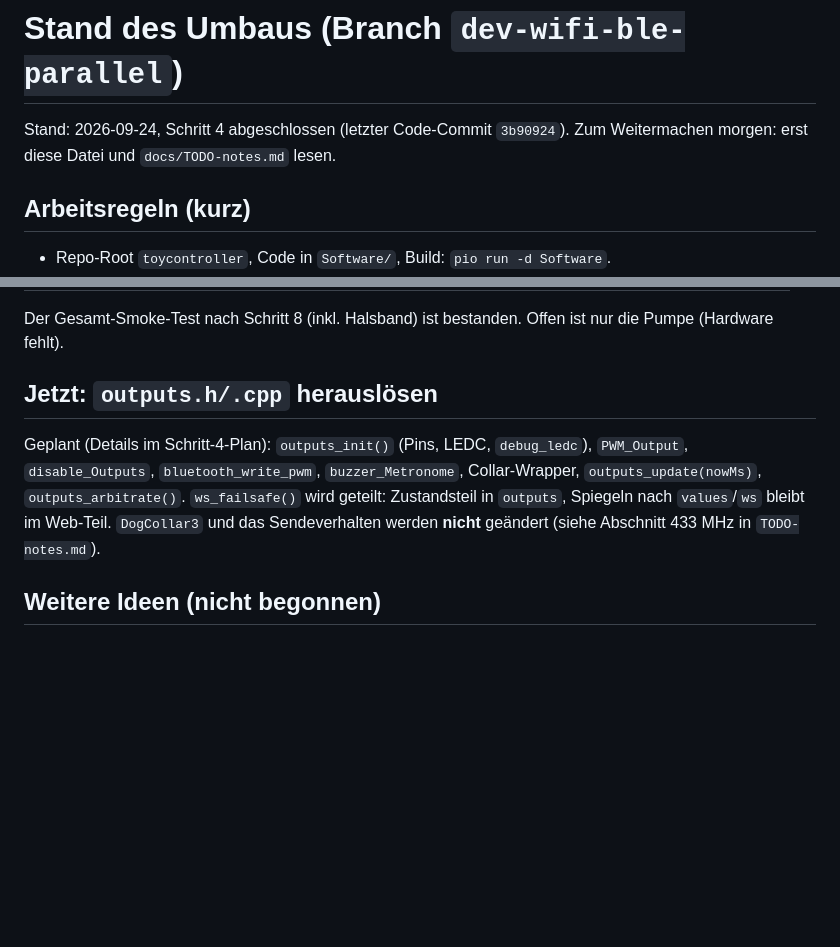
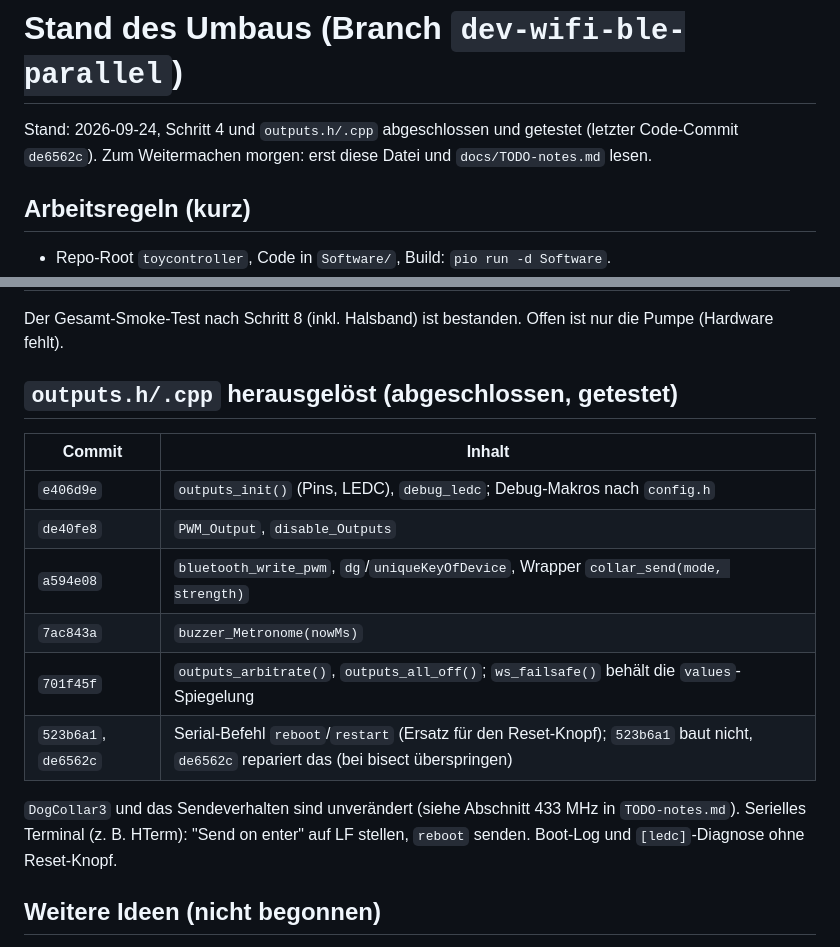
Before and after one commit to relax81/toycontroller, a Markdown page: docs/STATUS.md, 2 parts joined by grey strips. GitHub-like rendering; blank space fills up the shorter version.

Commit message:
docs: update STATUS.md, outputs module and serial reboot done and tested
Co-Authored-By: Claude Sonnet 5 <noreply@anthropic.com>

```diff
--- a/docs/STATUS.md
+++ b/docs/STATUS.md
@@ -1,6 +1,6 @@
 # Stand des Umbaus (Branch `dev-wifi-ble-parallel`)
 
-Stand: 2026-09-24, Schritt 4 abgeschlossen (letzter Code-Commit `3b90924`). Zum Weitermachen morgen: erst
+Stand: 2026-09-24, Schritt 4 und `outputs.h/.cpp` abgeschlossen und getestet (letzter Code-Commit `de6562c`). Zum Weitermachen morgen: erst
 diese Datei und `docs/TODO-notes.md` lesen.
 
 ## Arbeitsregeln (kurz)
@@ -60,14 +60,20 @@ Prüfung pro Block, Rundlauf), am Ende die Brücke entfernen.
 Der Gesamt-Smoke-Test nach Schritt 8 (inkl. Halsband) ist bestanden. Offen ist
 nur die Pumpe (Hardware fehlt).
 
-## Jetzt: `outputs.h/.cpp` herauslösen
+## `outputs.h/.cpp` herausgelöst (abgeschlossen, getestet)
 
-Geplant (Details im Schritt-4-Plan): `outputs_init()` (Pins, LEDC, `debug_ledc`),
-`PWM_Output`, `disable_Outputs`, `bluetooth_write_pwm`, `buzzer_Metronome`,
-Collar-Wrapper, `outputs_update(nowMs)`, `outputs_arbitrate()`. `ws_failsafe()`
-wird geteilt: Zustandsteil in `outputs`, Spiegeln nach `values`/`ws` bleibt im
-Web-Teil. `DogCollar3` und das Sendeverhalten werden **nicht** geändert (siehe
-Abschnitt 433 MHz in `TODO-notes.md`).
+| Commit | Inhalt |
+|---|---|
+| `e406d9e` | `outputs_init()` (Pins, LEDC), `debug_ledc`; Debug-Makros nach `config.h` |
+| `de40fe8` | `PWM_Output`, `disable_Outputs` |
+| `a594e08` | `bluetooth_write_pwm`, `dg`/`uniqueKeyOfDevice`, Wrapper `collar_send(mode, strength)` |
+| `7ac843a` | `buzzer_Metronome(nowMs)` |
+| `701f45f` | `outputs_arbitrate()`, `outputs_all_off()`; `ws_failsafe()` behält die `values`-Spiegelung |
+| `523b6a1`, `de6562c` | Serial-Befehl `reboot`/`restart` (Ersatz für den Reset-Knopf); `523b6a1` baut nicht, `de6562c` repariert das (bei bisect überspringen) |
+
+`DogCollar3` und das Sendeverhalten sind unverändert (siehe Abschnitt 433 MHz
+in `TODO-notes.md`). Serielles Terminal (z. B. HTerm): "Send on enter" auf LF
+stellen, `reboot` senden. Boot-Log und `[ledc]`-Diagnose ohne Reset-Knopf.
 
 ## Weitere Ideen (nicht begonnen)
 
```
